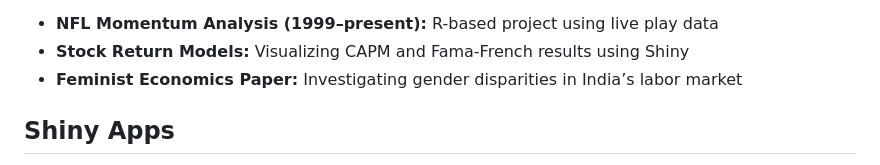
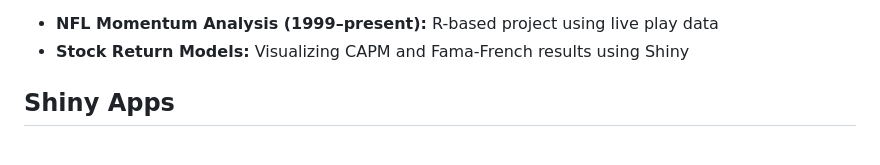
Before and after one commit to LeonFriebel/leon-friebel-portfolio, a Markdown page: README.md, the part around the change. Drawn GitHub-style.

```diff
--- a/README.md
+++ b/README.md
@@ -110,7 +110,6 @@
   <ul>
     <li><strong>NFL Momentum Analysis (1999–present):</strong> R-based project using live play data</li>
     <li><strong>Stock Return Models:</strong> Visualizing CAPM and Fama-French results using Shiny</li>
-    <li><strong>Feminist Economics Paper:</strong> Investigating gender disparities in India’s labor market</li>
   </ul>
 </section>
 
```
